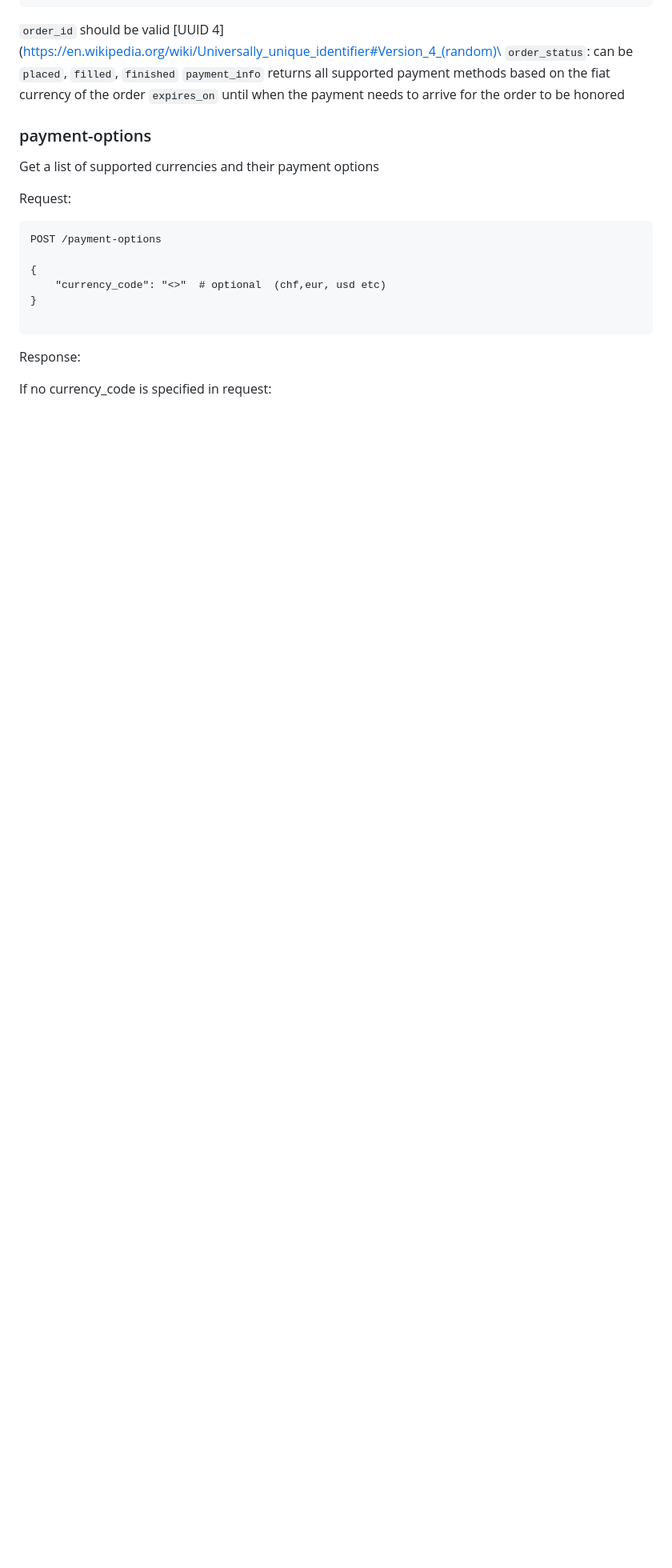
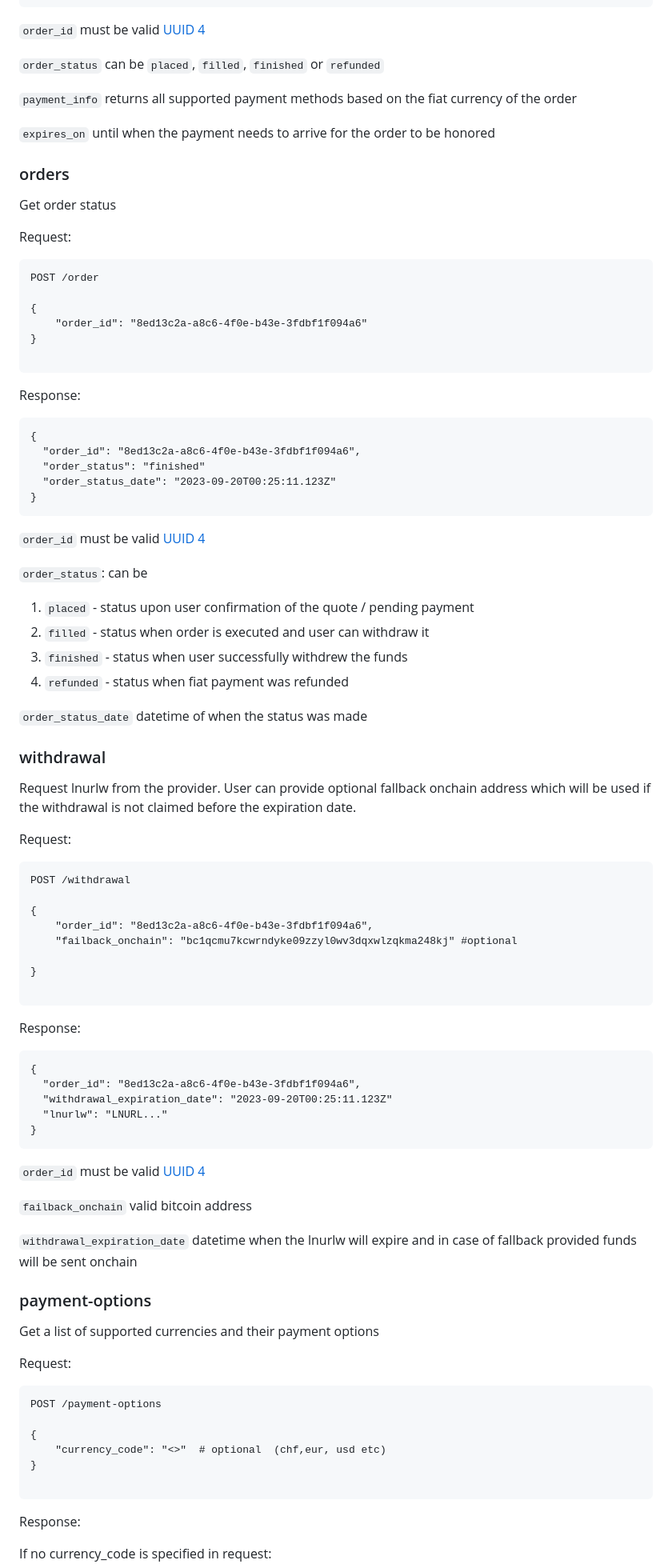
Before and after one commit to breez/fiatlink, a Markdown page: FLS01/README.md, the part around the change printed below. Shown: that part at 80% size. Rendered like a GitHub page; blank space fills up the shorter version.

Commit message:
added withdrawal, min and max limits to payment options and fallback onchain address

````diff
--- a/FLS01/README.md
+++ b/FLS01/README.md
@@ -144,10 +144,75 @@ Response:
   }
 }
 ```
-`order_id` should be valid [UUID 4](https://en.wikipedia.org/wiki/Universally_unique_identifier#Version_4_(random)\
-`order_status`: can be `placed`, `filled`, `finished`
+`order_id` must be valid [UUID 4](https://en.wikipedia.org/wiki/Universally_unique_identifier#Version_4_(random))
+
+`order_status` can be `placed`, `filled`, `finished` or `refunded`
+
 `payment_info` returns all supported payment methods based on the fiat currency of the order
+
 `expires_on` until when the payment needs to arrive for the order to be honored
+
+### orders
+Get order status
+
+Request:
+```
+POST /order
+
+{
+    "order_id": "8ed13c2a-a8c6-4f0e-b43e-3fdbf1f094a6"
+}
+
+```
+Response:
+
+```
+{
+  "order_id": "8ed13c2a-a8c6-4f0e-b43e-3fdbf1f094a6",
+  "order_status": "finished"
+  "order_status_date": "2023-09-20T00:25:11.123Z"
+}
+```
+`order_id` must be valid [UUID 4](https://en.wikipedia.org/wiki/Universally_unique_identifier#Version_4_(random))
+
+`order_status`: can be
+ 1) `placed` - status upon user confirmation of the quote / pending payment
+ 2) `filled` - status when order is executed and user can withdraw it
+ 3) `finished` - status when user successfully withdrew the funds
+ 4) `refunded` - status when fiat payment was refunded
+
+`order_status_date` datetime of when the status was made
+
+### withdrawal
+Request lnurlw from the provider. User can provide optional fallback onchain address which will be used if the withdrawal is not claimed before the expiration date.
+
+Request:
+```
+POST /withdrawal
+
+{
+    "order_id": "8ed13c2a-a8c6-4f0e-b43e-3fdbf1f094a6",
+    "failback_onchain": "bc1qcmu7kcwrndyke09zzyl0wv3dqxwlzqkma248kj" #optional
+
+}
+
+```
+Response:
+
+```
+{
+  "order_id": "8ed13c2a-a8c6-4f0e-b43e-3fdbf1f094a6",
+  "withdrawal_expiration_date": "2023-09-20T00:25:11.123Z"
+  "lnurlw": "LNURL..."
+}
+```
+`order_id` must be valid [UUID 4](https://en.wikipedia.org/wiki/Universally_unique_identifier#Version_4_(random))
+
+`failback_onchain` valid bitcoin address
+
+`withdrawal_expiration_date` datetime when the lnurlw will expire and in case of fallback provided funds will be sent onchain
+
+
 ### payment-options
 Get a list of supported currencies and their payment options
 
````
Also changed, not shown: other parts of FLS01/README.md (+28 -9 lines).
